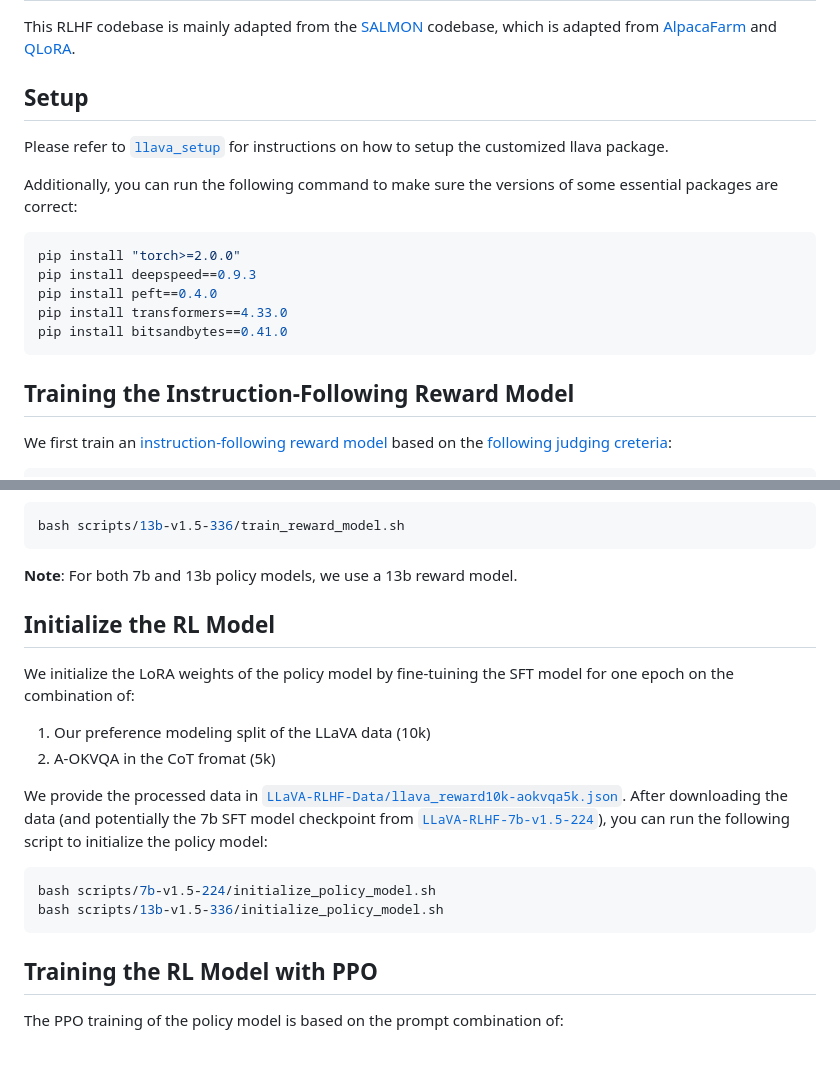
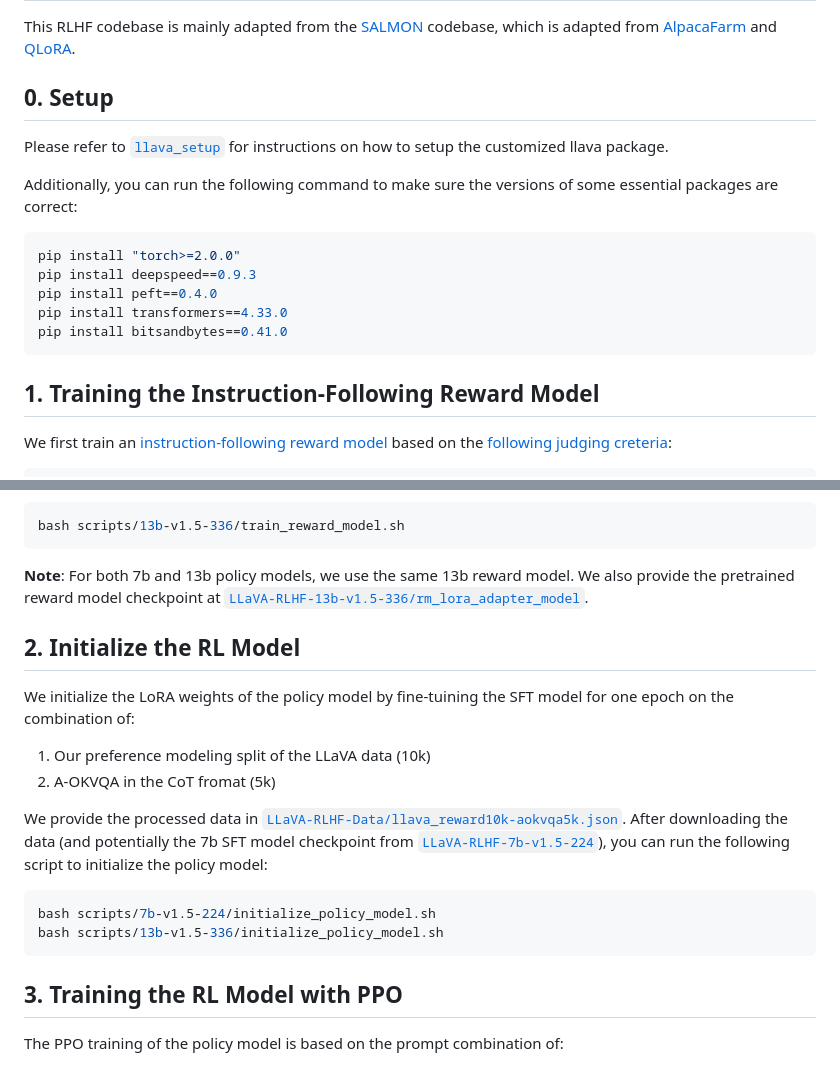
Before and after one commit to llava-rlhf/LLaVA-RLHF, a Markdown page: RLHF/README.md, 2 parts joined by grey strips. Drawn GitHub-style.

Commit message:
add reward model hf hub info

````diff
--- a/RLHF/README.md
+++ b/RLHF/README.md
@@ -2,7 +2,7 @@
 
 This RLHF codebase is mainly adapted from the [SALMON](https://github.com/Edward-Sun/SALMON) codebase, which is adapted from [AlpacaFarm](https://github.com/tatsu-lab/alpaca_farm) and [QLoRA](https://github.com/artidoro/qlora).
 
-## Setup
+## 0. Setup
 
 Please refer to [`llava_setup`](../llava_setup) for instructions on how to setup the customized llava package.
 
@@ -16,7 +16,7 @@ pip install transformers==4.33.0
 pip install bitsandbytes==0.41.0
 ```
 
-## Training the Instruction-Following Reward Model
+## 1. Training the Instruction-Following Reward Model
 
 We first train an [instruction-following reward model](https://arxiv.org/abs/2310.05910) based on the [following judging creteria](prompts/reward_prompt.txt):
 
@@ -33,9 +33,9 @@ After downloading the SFT model checkpoint from [`LLaVA-RLHF-13b-v1.5-336`](http
 bash scripts/13b-v1.5-336/train_reward_model.sh
 ```
 
-**Note**: For both 7b and 13b policy models, we use a 13b reward model.
+**Note**: For both 7b and 13b policy models, we use the same 13b reward model. We also provide the pretrained reward model checkpoint at [`LLaVA-RLHF-13b-v1.5-336/rm_lora_adapter_model`](https://huggingface.co/zhiqings/LLaVA-RLHF-13b-v1.5-336).
 
-## Initialize the RL Model
+## 2. Initialize the RL Model
 
 We initialize the LoRA weights of the policy model by fine-tuining the SFT model for one epoch on the combination of:
 
@@ -49,7 +49,7 @@ bash scripts/7b-v1.5-224/initialize_policy_model.sh
 bash scripts/13b-v1.5-336/initialize_policy_model.sh
 ```
 
-## Training the RL Model with PPO
+## 3. Training the RL Model with PPO
 
 The PPO training of the policy model is based on the prompt combination of:
 
````
